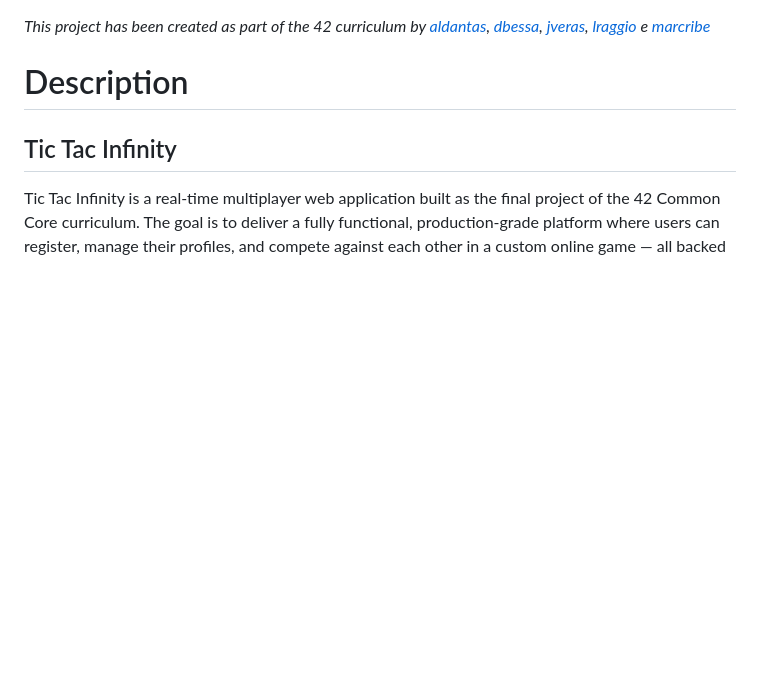
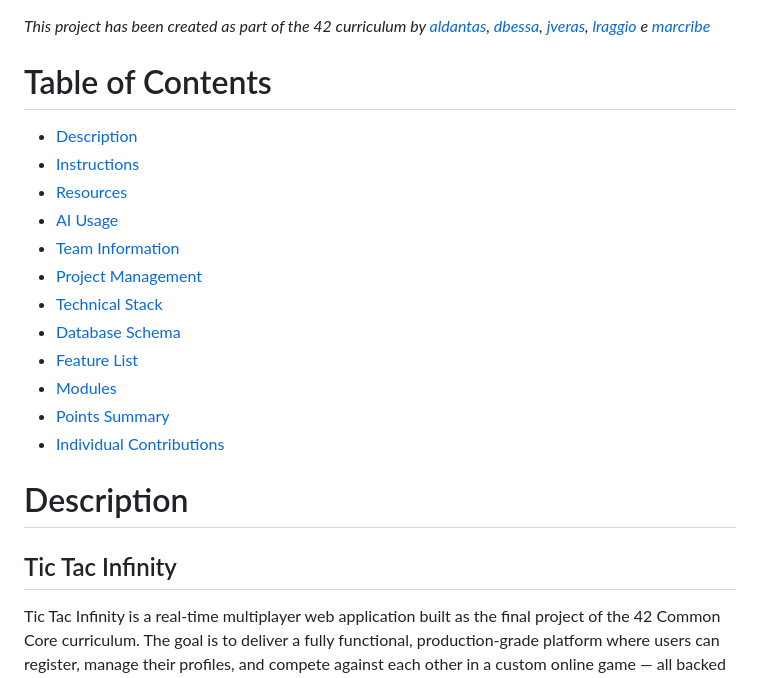
Before and after one commit to transcendence4two/Transcendence, a Markdown page: readme.md, the part around the change. GitHub-like rendering; blank space fills up the shorter version.

Commit message:
Enhance README with Table of Contents
Added a Table of Contents to the README for better navigation.

```diff
--- a/readme.md
+++ b/readme.md
@@ -1,4 +1,19 @@
 _This project has been created as part of the 42 curriculum by [aldantas](https://profile-v3.intra.42.fr/users/aldantas), [dbessa](https://profile-v3.intra.42.fr/users/dbessa), [jveras](https://profile-v3.intra.42.fr/users/jveras), [lraggio](https://profile-v3.intra.42.fr/users/lraggio) e [marcribe](https://profile-v3.intra.42.fr/users/marcribe)_
+
+# Table of Contents
+
+- [Description](#description)
+- [Instructions](#instructions)
+- [Resources](#resources)
+- [AI Usage](#ai-usage)
+- [Team Information](#team-information)
+- [Project Management](#project-management)
+- [Technical Stack](#technical-stack)
+- [Database Schema](#database-schema)
+- [Feature List](#feature-list)
+- [Modules](#modules)
+- [Points Summary](#points-summary)
+- [Individual Contributions](#individual-contributions)
 
 # Description
 ## Tic Tac Infinity
```
